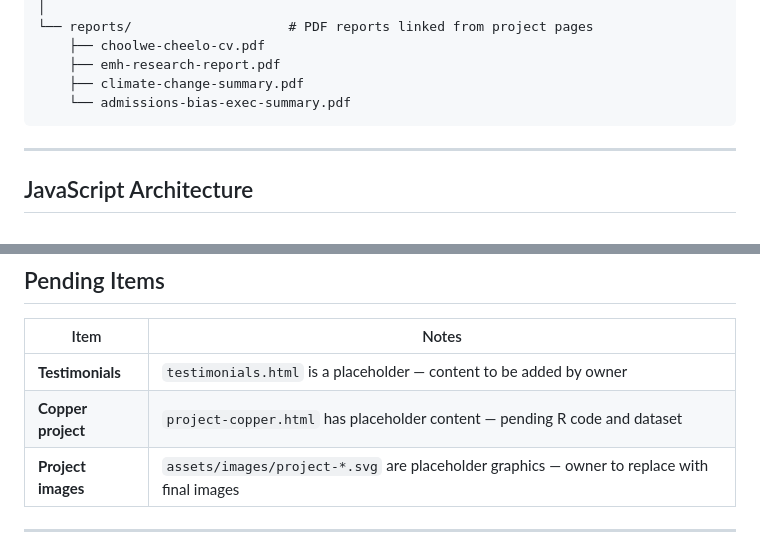
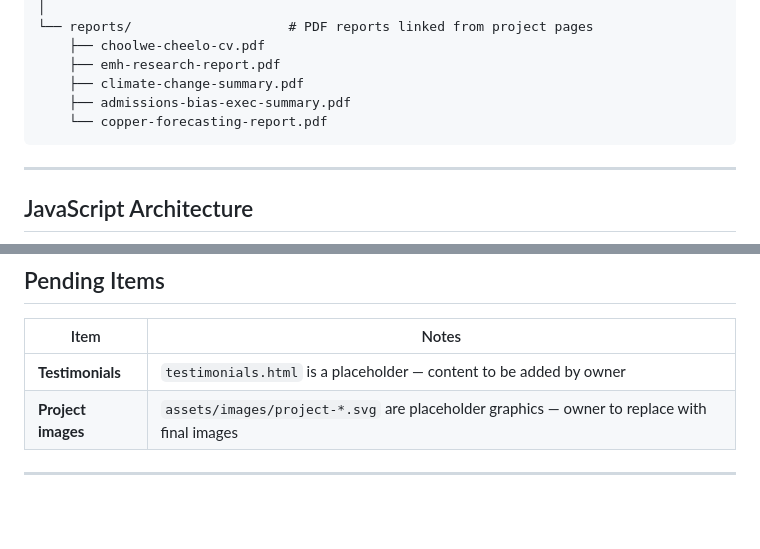
Before and after one commit to CCheelo/portfolio-website, a Markdown page: README.md, 2 parts joined by grey strips. GitHub-like rendering; blank space fills up the shorter version.

Commit message:
docs: sync README and CLAUDE.md after the copper report update
- README: add reports/copper-forecasting-report.pdf to the reports tree and
  remove the Copper project from Pending Items (now complete).
- CLAUDE.md: correct the report length (~18 pages) and document the title-page
  structure (UNZA header + crest, abstract on its own page, all-black text).

Co-Authored-By: Claude Opus 4.8 (1M context) <noreply@anthropic.com>

````diff
--- a/README.md
+++ b/README.md
@@ -73,7 +73,8 @@ portfolio-website/
     ├── choolwe-cheelo-cv.pdf
     ├── emh-research-report.pdf
     ├── climate-change-summary.pdf
-    └── admissions-bias-exec-summary.pdf
+    ├── admissions-bias-exec-summary.pdf
+    └── copper-forecasting-report.pdf
 ```
 
 ---
@@ -151,7 +152,6 @@ Pushes to `main` auto-deploy via Vercel's GitHub integration. No manual command
 | Item | Notes |
 |---|---|
 | **Testimonials** | `testimonials.html` is a placeholder — content to be added by owner |
-| **Copper project** | `project-copper.html` has placeholder content — pending R code and dataset |
 | **Project images** | `assets/images/project-*.svg` are placeholder graphics — owner to replace with final images |
 
 ---
````
Also changed, not shown: CLAUDE.md (+1 -1 lines).
